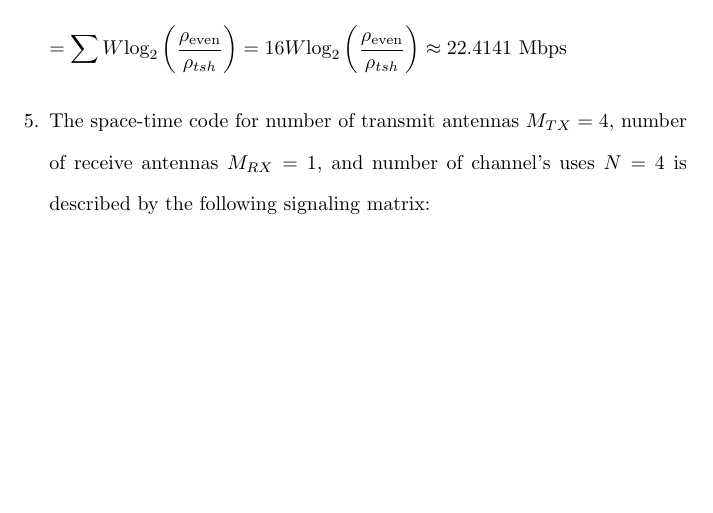
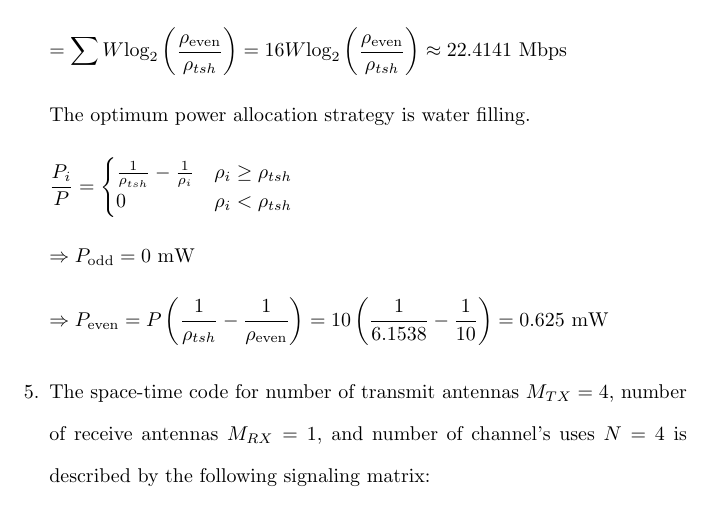
Before and after one commit to osowatzke/ECE_638, a LaTeX problem sheet (Exam2_Sowatzke.tex): part of page 3 of 7 before the commit and part of page 3 of 8 after it, cut so that both start at the same text, the shorter picture padded with empty space. Compiled offline with pdfLaTeX.

Commit message:
Solving for the optimum power allocation strategy

```diff
--- a/Exam2_Sowatzke.tex
+++ b/Exam2_Sowatzke.tex
@@ -119,6 +119,23 @@
 
 		\begin{equation*}
 			 = \sum{W\text{log}_2\left(\frac{\rho_{\text{even}}}{\rho_{tsh}}\right)} = 16W\text{log}_2\left(\frac{\rho_{\text{even}}}{\rho_{tsh}}\right) \approx 22.4141\ \text{Mbps}
+		\end{equation*}
+
+		The optimum power allocation strategy is water filling.
+
+		\begin{equation*}
+			\frac{P_i}{P} = \begin{cases}
+				\frac{1}{\rho_{tsh}} - \frac{1}{\rho_i} & \rho_i \geq \rho_{tsh} \\
+				0 & \rho_i < \rho_{tsh}
+			\end{cases}
+		\end{equation*}
+
+		\begin{equation*}
+			\Rightarrow P_{\text{odd}} = 0\ \text{mW}
+		\end{equation*}
+
+		\begin{equation*}
+			\Rightarrow P_{\text{even}} = P\left(\frac{1}{\rho_{tsh}} - \frac{1}{\rho_{\text{even}}}\right) = 10\left(\frac{1}{6.1538} - \frac{1}{10}\right) = 0.625\ \text{mW}
 		\end{equation*}
 
 		\item[5.] The space-time code for number of transmit antennas $M_{TX}=4$, number of receive antennas $M_{RX}=1$, and number of channel's uses $N=4$ is described by the following signaling matrix:
```
